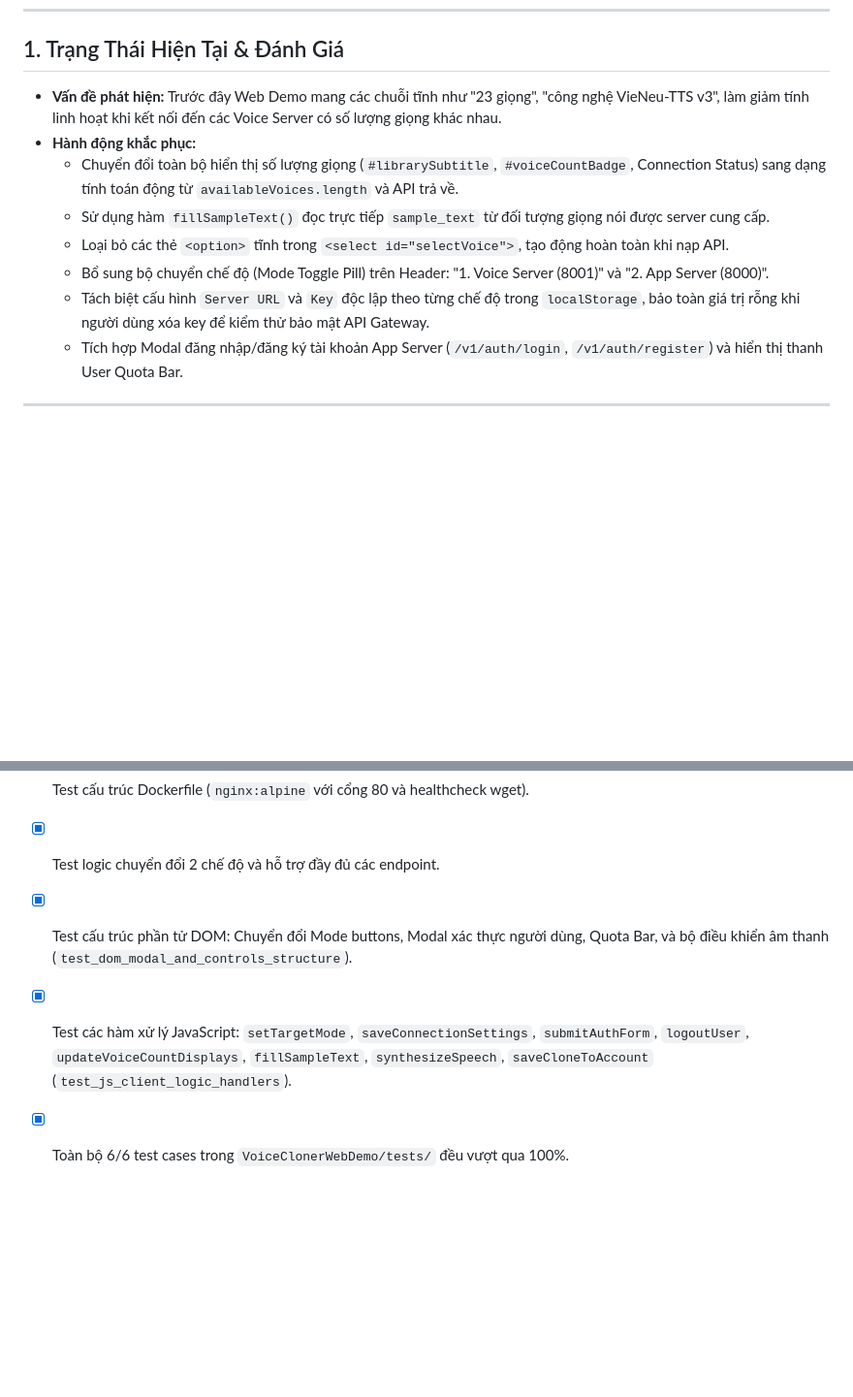
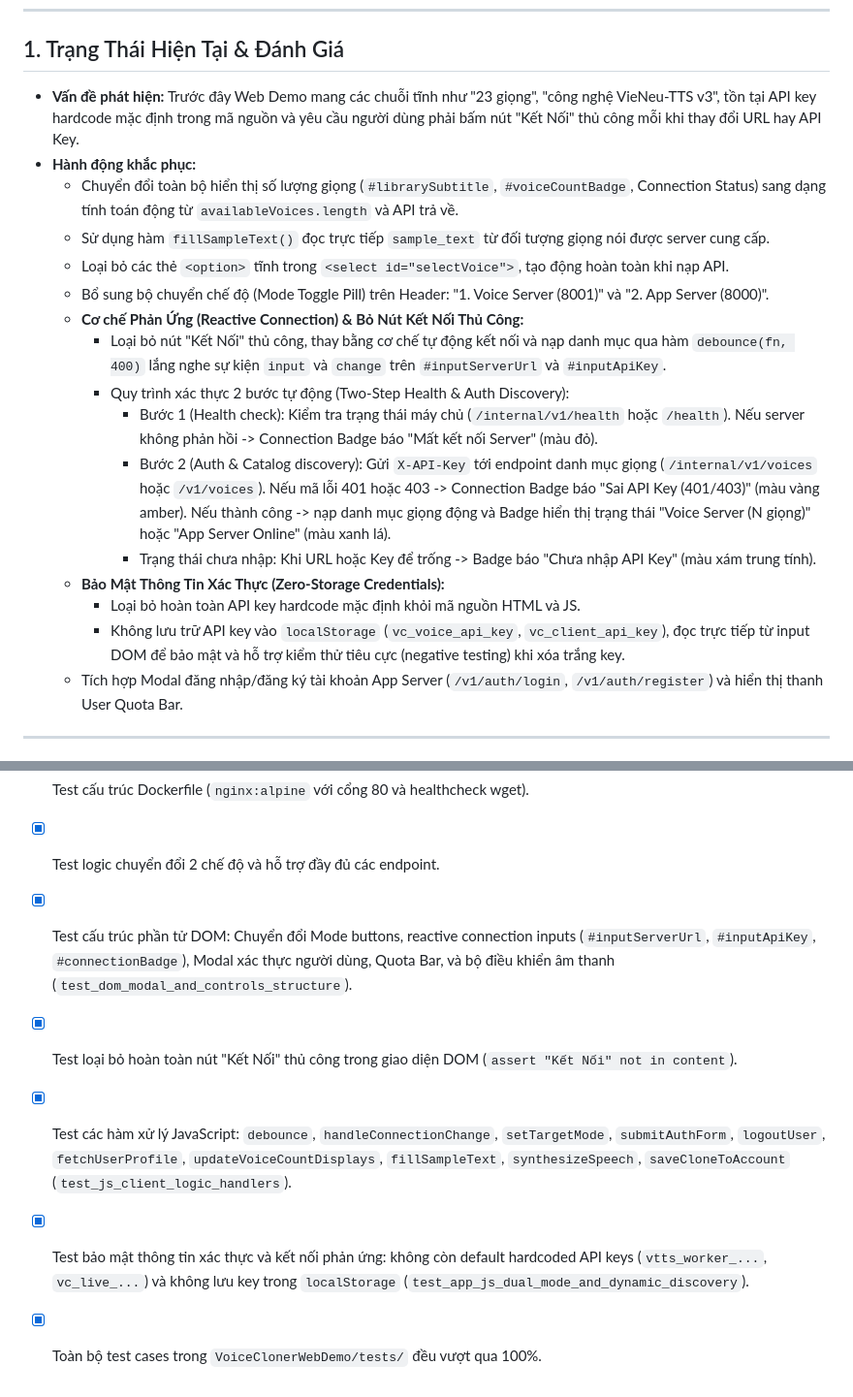
Before and after one commit to NgoMinhToan/VoiceClonerWebDemo, a Markdown page: PLAN.md, 2 parts joined by grey strips. Shown at 97% size. Drawn GitHub-style; blank space fills up the shorter version.

```diff
--- a/PLAN.md
+++ b/PLAN.md
@@ -7,13 +7,21 @@
 ---
 
 ## 1. Trạng Thái Hiện Tại & Đánh Giá
-- **Vấn đề phát hiện:** Trước đây Web Demo mang các chuỗi tĩnh như "23 giọng", "công nghệ VieNeu-TTS v3", làm giảm tính linh hoạt khi kết nối đến các Voice Server có số lượng giọng khác nhau.
+- **Vấn đề phát hiện:** Trước đây Web Demo mang các chuỗi tĩnh như "23 giọng", "công nghệ VieNeu-TTS v3", tồn tại API key hardcode mặc định trong mã nguồn và yêu cầu người dùng phải bấm nút "Kết Nối" thủ công mỗi khi thay đổi URL hay API Key.
 - **Hành động khắc phục:**
   - Chuyển đổi toàn bộ hiển thị số lượng giọng (`#librarySubtitle`, `#voiceCountBadge`, Connection Status) sang dạng tính toán động từ `availableVoices.length` và API trả về.
   - Sử dụng hàm `fillSampleText()` đọc trực tiếp `sample_text` từ đối tượng giọng nói được server cung cấp.
   - Loại bỏ các thẻ `<option>` tĩnh trong `<select id="selectVoice">`, tạo động hoàn toàn khi nạp API.
   - Bổ sung bộ chuyển chế độ (Mode Toggle Pill) trên Header: "1. Voice Server (8001)" và "2. App Server (8000)".
-  - Tách biệt cấu hình `Server URL` và `Key` độc lập theo từng chế độ trong `localStorage`, bảo toàn giá trị rỗng khi người dùng xóa key để kiểm thử bảo mật API Gateway.
+  - **Cơ chế Phản Ứng (Reactive Connection) & Bỏ Nút Kết Nối Thủ Công:**
+    - Loại bỏ nút "Kết Nối" thủ công, thay bằng cơ chế tự động kết nối và nạp danh mục qua hàm `debounce(fn, 400)` lắng nghe sự kiện `input` và `change` trên `#inputServerUrl` và `#inputApiKey`.
+    - Quy trình xác thực 2 bước tự động (Two-Step Health & Auth Discovery):
+      - Bước 1 (Health check): Kiểm tra trạng thái máy chủ (`/internal/v1/health` hoặc `/health`). Nếu server không phản hồi -> Connection Badge báo "Mất kết nối Server" (màu đỏ).
+      - Bước 2 (Auth & Catalog discovery): Gửi `X-API-Key` tới endpoint danh mục giọng (`/internal/v1/voices` hoặc `/v1/voices`). Nếu mã lỗi 401 hoặc 403 -> Connection Badge báo "Sai API Key (401/403)" (màu vàng amber). Nếu thành công -> nạp danh mục giọng động và Badge hiển thị trạng thái "Voice Server (N giọng)" hoặc "App Server Online" (màu xanh lá).
+      - Trạng thái chưa nhập: Khi URL hoặc Key để trống -> Badge báo "Chưa nhập API Key" (màu xám trung tính).
+  - **Bảo Mật Thông Tin Xác Thực (Zero-Storage Credentials):**
+    - Loại bỏ hoàn toàn API key hardcode mặc định khỏi mã nguồn HTML và JS.
+    - Không lưu trữ API key vào `localStorage` (`vc_voice_api_key`, `vc_client_api_key`), đọc trực tiếp từ input DOM để bảo mật và hỗ trợ kiểm thử tiêu cực (negative testing) khi xóa trắng key.
   - Tích hợp Modal đăng nhập/đăng ký tài khoản App Server (`/v1/auth/login`, `/v1/auth/register`) và hiển thị thanh User Quota Bar.
 
 ---
@@ -36,6 +44,8 @@
 - [x] Test workflow tự động deploy lên GitHub Pages (`deploy-pages.yml`).
 - [x] Test cấu trúc Dockerfile (`nginx:alpine` với cổng 80 và healthcheck wget).
 - [x] Test logic chuyển đổi 2 chế độ và hỗ trợ đầy đủ các endpoint.
-- [x] Test cấu trúc phần tử DOM: Chuyển đổi Mode buttons, Modal xác thực người dùng, Quota Bar, và bộ điều khiển âm thanh (`test_dom_modal_and_controls_structure`).
-- [x] Test các hàm xử lý JavaScript: `setTargetMode`, `saveConnectionSettings`, `submitAuthForm`, `logoutUser`, `updateVoiceCountDisplays`, `fillSampleText`, `synthesizeSpeech`, `saveCloneToAccount` (`test_js_client_logic_handlers`).
-- [x] Toàn bộ 6/6 test cases trong `VoiceClonerWebDemo/tests/` đều vượt qua 100%.
+- [x] Test cấu trúc phần tử DOM: Chuyển đổi Mode buttons, reactive connection inputs (`#inputServerUrl`, `#inputApiKey`, `#connectionBadge`), Modal xác thực người dùng, Quota Bar, và bộ điều khiển âm thanh (`test_dom_modal_and_controls_structure`).
+- [x] Test loại bỏ hoàn toàn nút "Kết Nối" thủ công trong giao diện DOM (`assert "Kết Nối" not in content`).
+- [x] Test các hàm xử lý JavaScript: `debounce`, `handleConnectionChange`, `setTargetMode`, `submitAuthForm`, `logoutUser`, `fetchUserProfile`, `updateVoiceCountDisplays`, `fillSampleText`, `synthesizeSpeech`, `saveCloneToAccount` (`test_js_client_logic_handlers`).
+- [x] Test bảo mật thông tin xác thực và kết nối phản ứng: không còn default hardcoded API keys (`vtts_worker_...`, `vc_live_...`) và không lưu key trong `localStorage` (`test_app_js_dual_mode_and_dynamic_discovery`).
+- [x] Toàn bộ test cases trong `VoiceClonerWebDemo/tests/` đều vượt qua 100%.
```
Also changed, not shown: README.md (+18 -6 lines).
